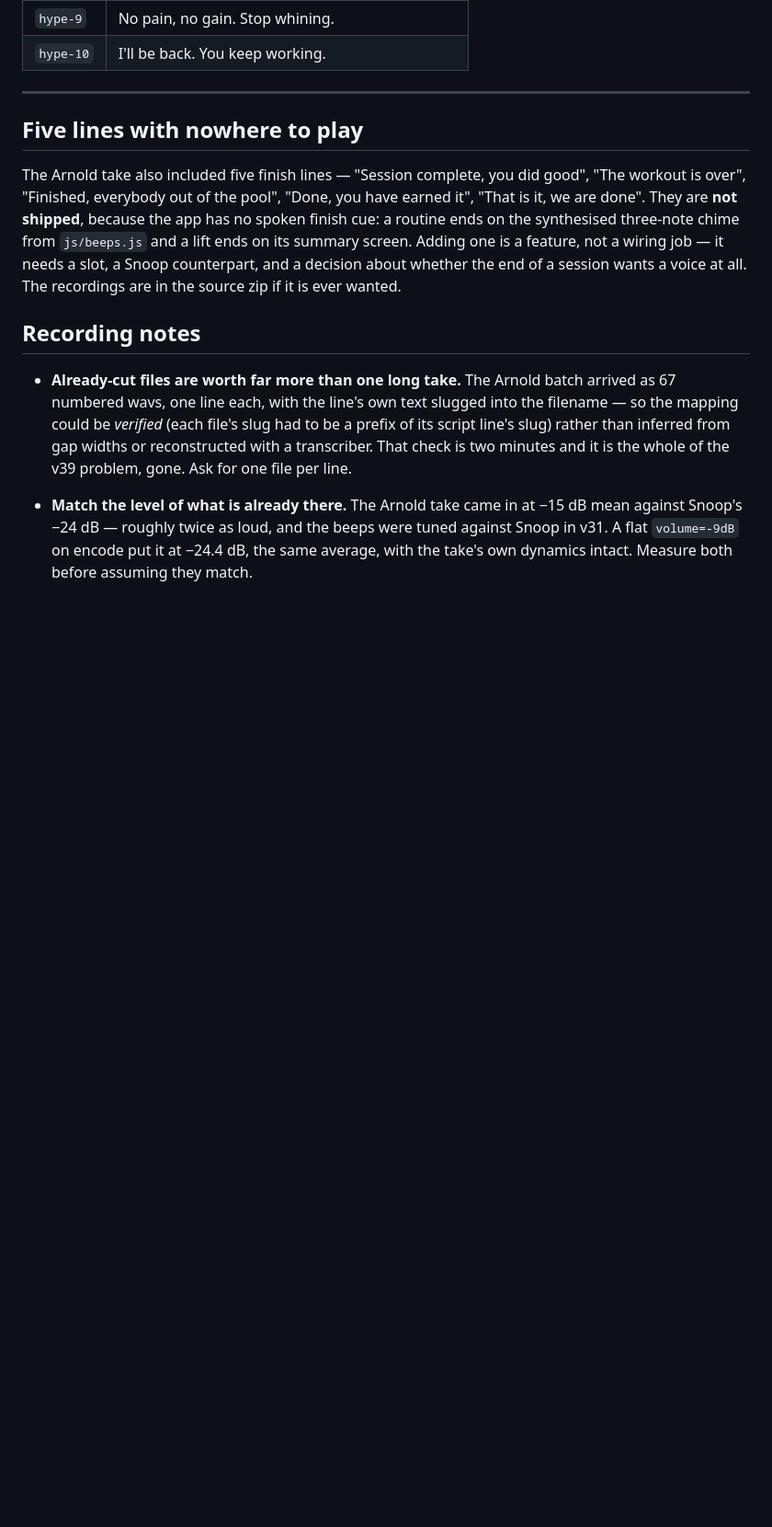
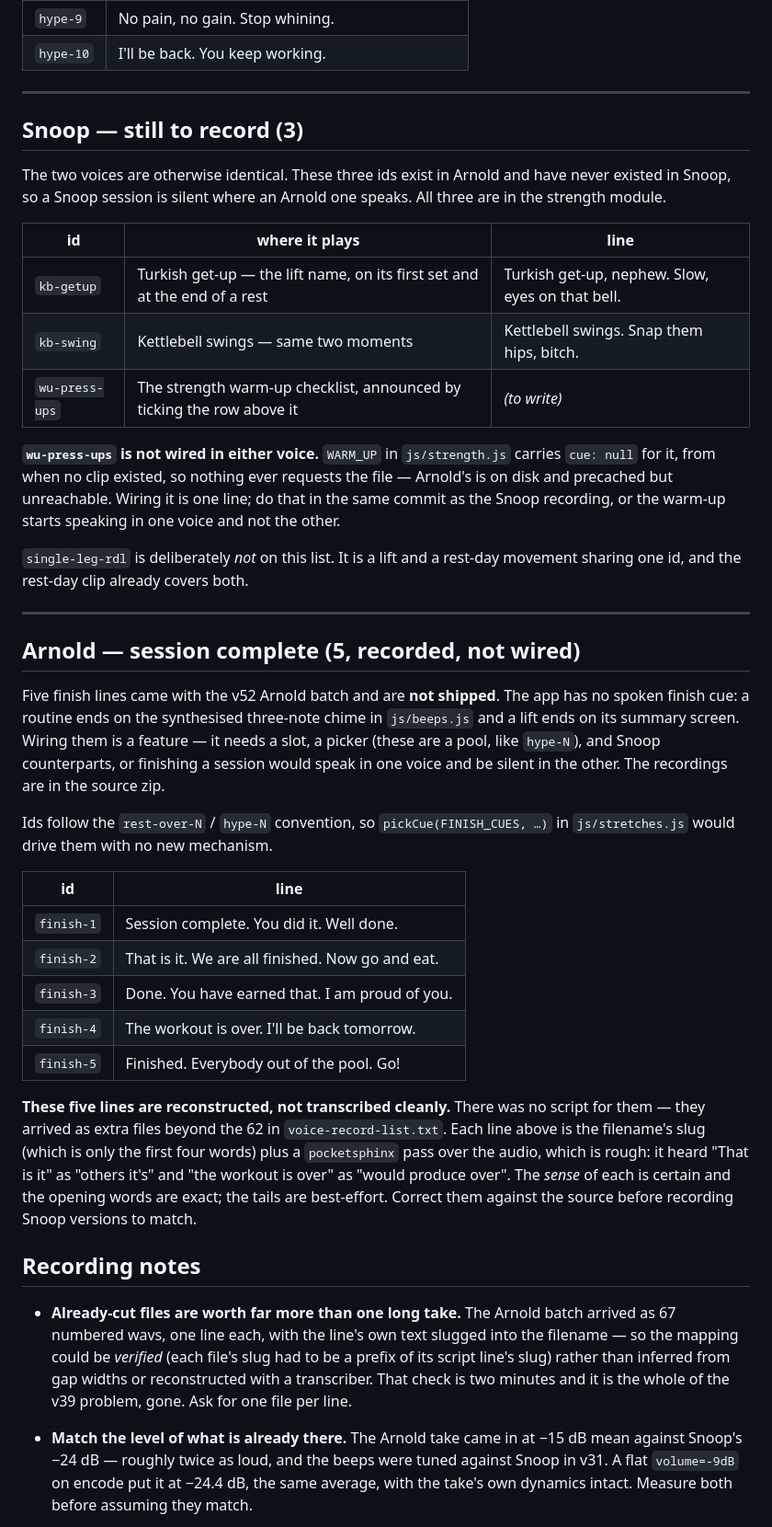
Before and after one commit to kezbolino/JJ-app, a Markdown page: docs/VOICE-SCRIPTS.md, the part around one of its changes. Shown at 92% size. Rendered like a GitHub page; blank space fills up the shorter version.

```diff
--- a/docs/VOICE-SCRIPTS.md
+++ b/docs/VOICE-SCRIPTS.md
@@ -129,16 +129,57 @@ back, and the cue's whole job is to tell you what is coming.
 
 ---
 
-## Five lines with nowhere to play
+## Snoop — still to record (3)
 
-The Arnold take also included five finish lines — "Session complete, you did
-good", "The workout is over", "Finished, everybody out of the pool", "Done, you
-have earned it", "That is it, we are done". They are **not shipped**, because
-the app has no spoken finish cue: a routine ends on the synthesised three-note
-chime from `js/beeps.js` and a lift ends on its summary screen. Adding one is a
-feature, not a wiring job — it needs a slot, a Snoop counterpart, and a decision
-about whether the end of a session wants a voice at all. The recordings are in
-the source zip if it is ever wanted.
+The two voices are otherwise identical. These three ids exist in Arnold and have
+never existed in Snoop, so a Snoop session is silent where an Arnold one speaks.
+All three are in the strength module.
+
+| id | where it plays | line |
+|---|---|---|
+| `kb-getup` | Turkish get-up — the lift name, on its first set and at the end of a rest | Turkish get-up, nephew. Slow, eyes on that bell. |
+| `kb-swing` | Kettlebell swings — same two moments | Kettlebell swings. Snap them hips, bitch. |
+| `wu-press-ups` | The strength warm-up checklist, announced by ticking the row above it | *(to write)* |
+
+**`wu-press-ups` is not wired in either voice.** `WARM_UP` in `js/strength.js`
+carries `cue: null` for it, from when no clip existed, so nothing ever requests
+the file — Arnold's is on disk and precached but unreachable. Wiring it is one
+line; do that in the same commit as the Snoop recording, or the warm-up starts
+speaking in one voice and not the other.
+
+`single-leg-rdl` is deliberately *not* on this list. It is a lift and a rest-day
+movement sharing one id, and the rest-day clip already covers both.
+
+---
+
+## Arnold — session complete (5, recorded, not wired)
+
+Five finish lines came with the v52 Arnold batch and are **not shipped**. The
+app has no spoken finish cue: a routine ends on the synthesised three-note chime
+in `js/beeps.js` and a lift ends on its summary screen. Wiring them is a
+feature — it needs a slot, a picker (these are a pool, like `hype-N`), and Snoop
+counterparts, or finishing a session would speak in one voice and be silent in
+the other. The recordings are in the source zip.
+
+Ids follow the `rest-over-N` / `hype-N` convention, so `pickCue(FINISH_CUES, …)`
+in `js/stretches.js` would drive them with no new mechanism.
+
+| id | line |
+|---|---|
+| `finish-1` | Session complete. You did it. Well done. |
+| `finish-2` | That is it. We are all finished. Now go and eat. |
+| `finish-3` | Done. You have earned that. I am proud of you. |
+| `finish-4` | The workout is over. I'll be back tomorrow. |
+| `finish-5` | Finished. Everybody out of the pool. Go! |
+
+**These five lines are reconstructed, not transcribed cleanly.** There was no
+script for them — they arrived as extra files beyond the 62 in
+`voice-record-list.txt`. Each line above is the filename's slug (which is only
+the first four words) plus a `pocketsphinx` pass over the audio, which is rough:
+it heard "That is it" as "others it's" and "the workout is over" as "would
+produce over". The *sense* of each is certain and the opening words are exact;
+the tails are best-effort. Correct them against the source before recording
+Snoop versions to match.
 
 ## Recording notes
 
```
Also changed, not shown: other parts of docs/VOICE-SCRIPTS.md (+7 -7 lines), CLAUDE.md (+24 -14 lines).
